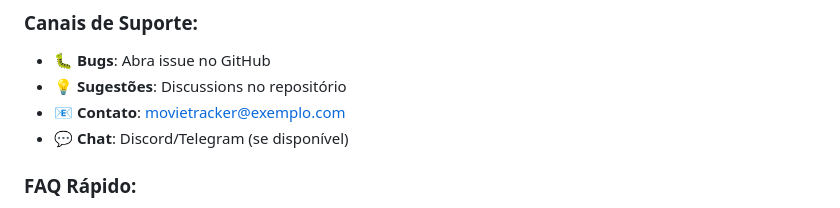
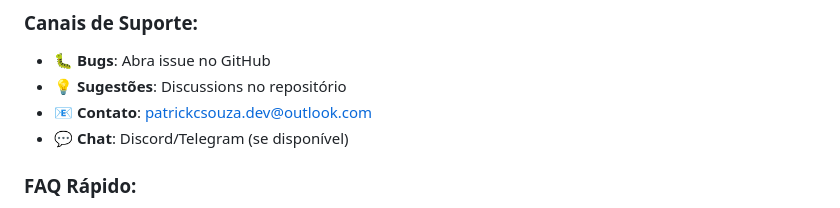
Before and after one commit to patrickcsouzadev/CineTracker, a Markdown page: GUIA_DEINSTALAÇÃO.md, the part around the change. Drawn GitHub-style.

Commit message:
Update GUIA_DEINSTALAÇÃO.md
Atualização de contato

```diff
--- a/GUIA_DEINSTALAÇÃO.md
+++ b/GUIA_DEINSTALAÇÃO.md
@@ -429,7 +429,7 @@ Configure em `styles.css`:
 ### **Canais de Suporte:**
 - 🐛 **Bugs**: Abra issue no GitHub
 - 💡 **Sugestões**: Discussions no repositório
-- 📧 **Contato**: movietracker@exemplo.com
+- 📧 **Contato**: patrickcsouza.dev@outlook.com
 - 💬 **Chat**: Discord/Telegram (se disponível)
 
 ### **FAQ Rápido:**
```
